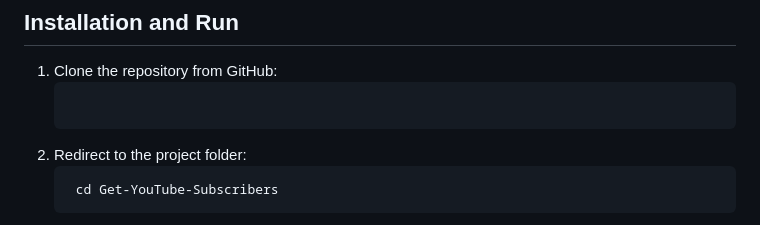
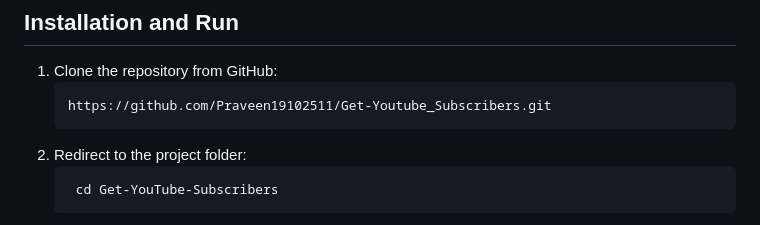
Before and after one commit to Praveen19102511/Get-Youtube_Subscribers, a Markdown page: README.md, the part around the change. Rendered like a GitHub page.

````diff
--- a/README.md
+++ b/README.md
@@ -47,7 +47,7 @@ To run this project locally, make sure you have the following installed:
 ## Installation and Run
 1. Clone the repository from GitHub:
     ```
-
+    https://github.com/Praveen19102511/Get-Youtube_Subscribers.git
     ```
 2. Redirect to the project folder:
     ```
````
